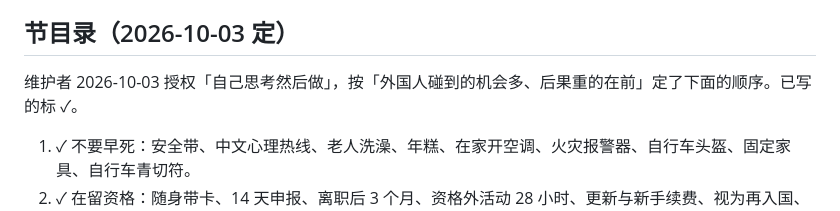
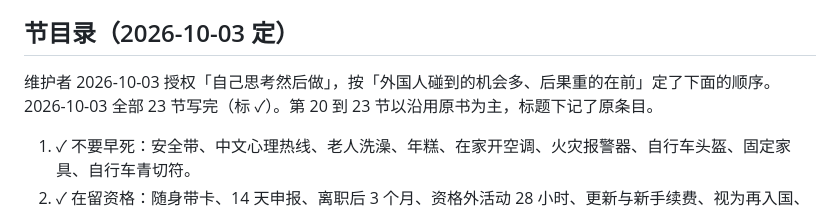
Before and after one commit to masteren/HowToLiveBetter-JP, a Markdown page: CLAUDE.md, the part around the change. Rendered like a GitHub page.

```diff
--- a/CLAUDE.md
+++ b/CLAUDE.md
@@ -118,7 +118,7 @@
 - 不要主动加新节，要加先问维护者。
 
 ## 节目录（2026-10-03 定）
-维护者 2026-10-03 授权「自己思考然后做」，按「外国人碰到的机会多、后果重的在前」定了下面的顺序。已写的标 ✓。
+维护者 2026-10-03 授权「自己思考然后做」，按「外国人碰到的机会多、后果重的在前」定了下面的顺序。2026-10-03 全部 23 节写完（标 ✓）。第 20 到 23 节以沿用原书为主，标题下记了原条目。
 
 1. ✓ 不要早死：安全带、中文心理热线、老人洗澡、年糕、在家开空调、火灾报警器、自行车头盔、固定家具、自行车青切符。
 2. ✓ 在留资格：随身带卡、14 天申报、离职后 3 个月、资格外活动 28 小时、更新与新手续费、视为再入国、补卡、会被遣返的刑事判决、入管中文咨询。
```
Also changed, not shown: README.md (+1 -1 lines).
